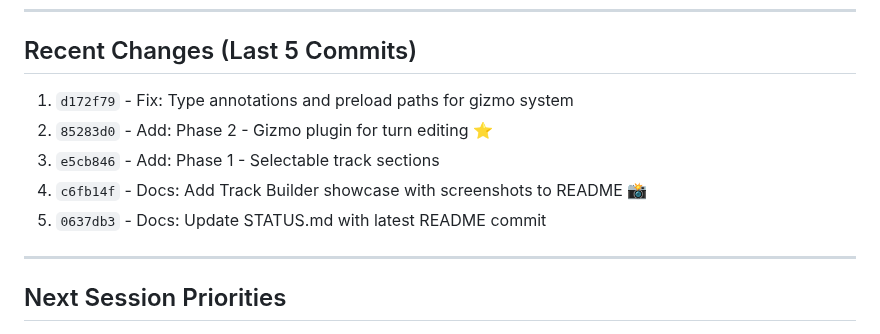
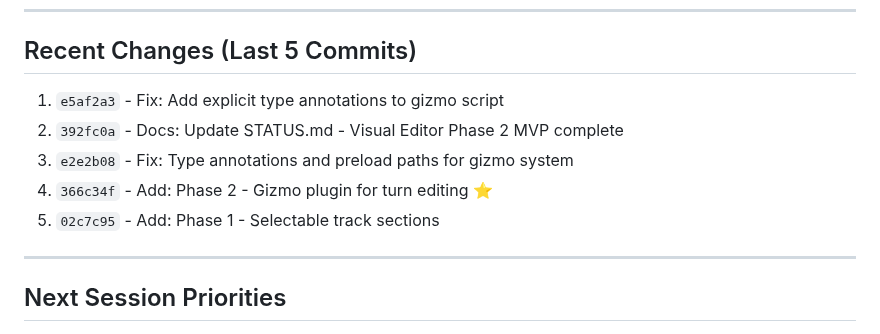
Before and after one commit to astrosteveo/racing-simulation, a Markdown page: .claude/STATUS.md, the part around the change. GitHub-like rendering.

Commit message:
Docs: Update STATUS.md Recent Changes

```diff
--- a/.claude/STATUS.md
+++ b/.claude/STATUS.md
@@ -96,11 +96,11 @@
 
 ## Recent Changes (Last 5 Commits)
 
-1. `d172f79` - Fix: Type annotations and preload paths for gizmo system
-2. `85283d0` - Add: Phase 2 - Gizmo plugin for turn editing ⭐
-3. `e5cb846` - Add: Phase 1 - Selectable track sections
-4. `c6fb14f` - Docs: Add Track Builder showcase with screenshots to README 📸
-5. `0637db3` - Docs: Update STATUS.md with latest README commit
+1. `e5af2a3` - Fix: Add explicit type annotations to gizmo script
+2. `392fc0a` - Docs: Update STATUS.md - Visual Editor Phase 2 MVP complete
+3. `e2e2b08` - Fix: Type annotations and preload paths for gizmo system
+4. `366c34f` - Add: Phase 2 - Gizmo plugin for turn editing ⭐
+5. `02c7c95` - Add: Phase 1 - Selectable track sections
 
 ---
 
```
